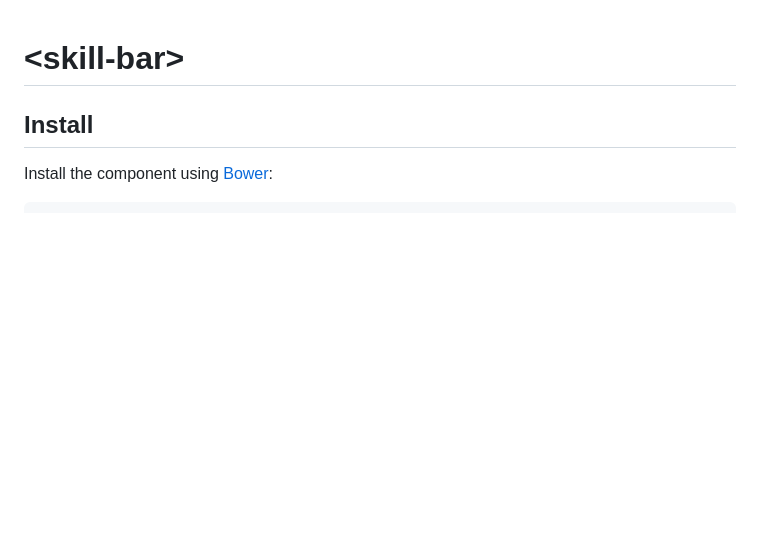
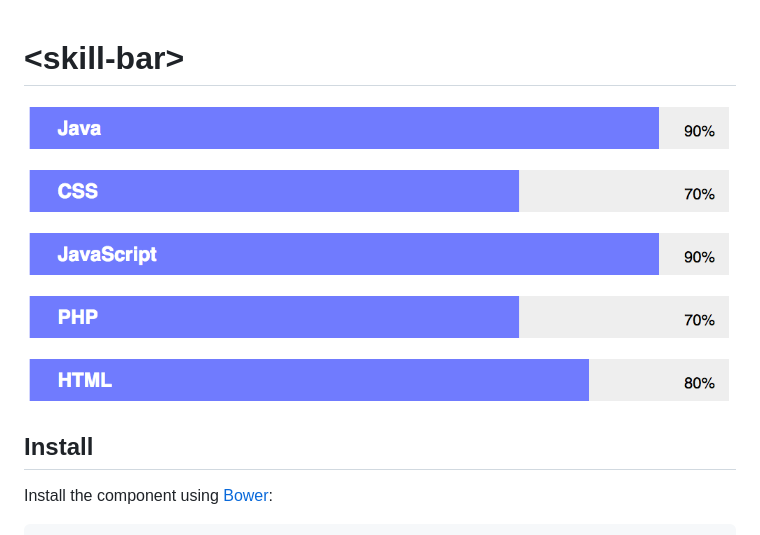
Before and after one commit to cleancoderocker/skill-bar, a Markdown page: README.md, the part around the change. Drawn GitHub-style; pictures changed too: images/examples.png (added); blank space fills up the shorter version.

Commit message:
Added screenshot

```diff
--- a/README.md
+++ b/README.md
@@ -1,4 +1,6 @@
 # &lt;skill-bar&gt;
+
+![Example usages of skill-bar web component](images/examples.png "Example usages of skill-bar web component")
 
 ## Install
 
```
